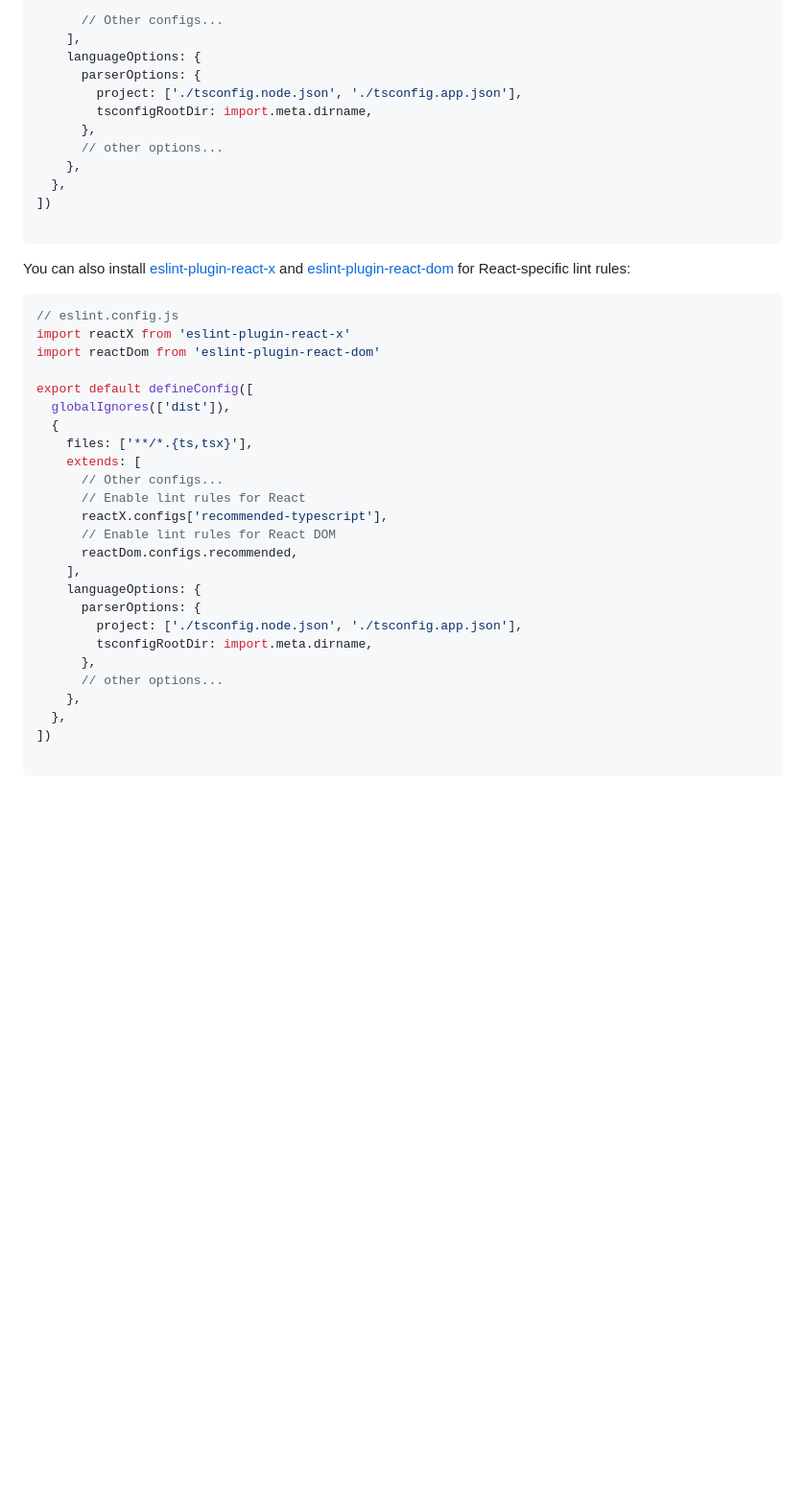
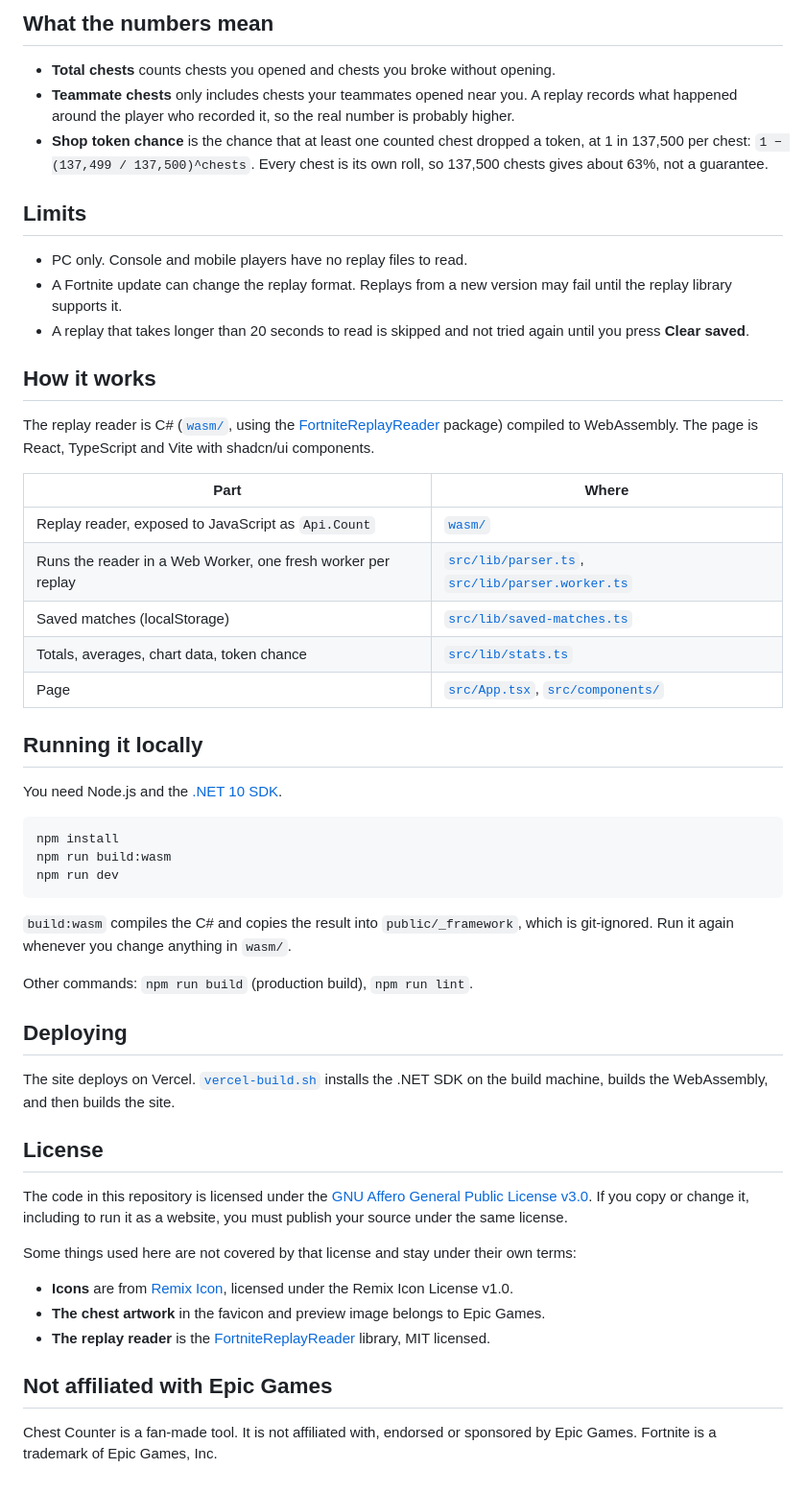
Before and after one commit to Jose-AE/fortnite-chest-counter, a Markdown page: README.md, the part around one of its changes. Shown at 96% size. Drawn GitHub-style; blank space fills up the shorter version.

````diff
--- a/README.md
+++ b/README.md
@@ -32,44 +22,56 @@ export default defineConfig([
 
-      // Other configs...
-    ],
-    languageOptions: {
-      parserOptions: {
-        project: ['./tsconfig.node.json', './tsconfig.app.json'],
-        tsconfigRootDir: import.meta.dirname,
-      },
-      // other options...
-    },
-  },
-])
+## What the numbers mean
+
+- **Total chests** counts chests you opened and chests you broke without opening.
+- **Teammate chests** only includes chests your teammates opened near you. A replay records what happened around the player who recorded it, so the real number is probably higher.
+- **Shop token chance** is the chance that at least one counted chest dropped a token, at 1 in 137,500 per chest: `1 − (137,499 / 137,500)^chests`. Every chest is its own roll, so 137,500 chests gives about 63%, not a guarantee.
+
+## Limits
+
+- PC only. Console and mobile players have no replay files to read.
+- A Fortnite update can change the replay format. Replays from a new version may fail until the replay library supports it.
+- A replay that takes longer than 20 seconds to read is skipped and not tried again until you press **Clear saved**.
+
+## How it works
+
+The replay reader is C# ([`wasm/`](wasm/), using the [FortniteReplayReader](https://www.nuget.org/packages/FortniteReplayReader) package) compiled to WebAssembly. The page is React, TypeScript and Vite with shadcn/ui components.
+
+| Part | Where |
+|---|---|
+| Replay reader, exposed to JavaScript as `Api.Count` | [`wasm/`](wasm/) |
+| Runs the reader in a Web Worker, one fresh worker per replay | [`src/lib/parser.ts`](src/lib/parser.ts), [`src/lib/parser.worker.ts`](src/lib/parser.worker.ts) |
+| Saved matches (localStorage) | [`src/lib/saved-matches.ts`](src/lib/saved-matches.ts) |
+| Totals, averages, chart data, token chance | [`src/lib/stats.ts`](src/lib/stats.ts) |
+| Page | [`src/App.tsx`](src/App.tsx), [`src/components/`](src/components/) |
+
+## Running it locally
+
+You need Node.js and the [.NET 10 SDK](https://dotnet.microsoft.com/download).
 
 ```
+npm install
+npm run build:wasm
+npm run dev
+```
 
-You can also install [eslint-plugin-react-x](https://npmx.dev/package/eslint-plugin-react-x) and [eslint-plugin-react-dom](https://npmx.dev/package/eslint-plugin-react-dom) for React-specific lint rules:
+`build:wasm` compiles the C# and copies the result into `public/_framework`, which is git-ignored. Run it again whenever you change anything in `wasm/`.
 
-```js
-// eslint.config.js
-import reactX from 'eslint-plugin-react-x'
-import reactDom from 'eslint-plugin-react-dom'
+Other commands: `npm run build` (production build), `npm run lint`.
 
-export default defineConfig([
-  globalIgnores(['dist']),
-  {
-    files: ['**/*.{ts,tsx}'],
-    extends: [
-      // Other configs...
-      // Enable lint rules for React
-      reactX.configs['recommended-typescript'],
-      // Enable lint rules for React DOM
-      reactDom.configs.recommended,
-    ],
-    languageOptions: {
-      parserOptions: {
-        project: ['./tsconfig.node.json', './tsconfig.app.json'],
-        tsconfigRootDir: import.meta.dirname,
-      },
-      // other options...
-    },
-  },
-])
+## Deploying
 
-```
+The site deploys on Vercel. [`vercel-build.sh`](vercel-build.sh) installs the .NET SDK on the build machine, builds the WebAssembly, and then builds the site.
+
+## License
+
+The code in this repository is licensed under the [GNU Affero General Public License v3.0](LICENSE). If you copy or change it, including to run it as a website, you must publish your source under the same license.
+
+Some things used here are not covered by that license and stay under their own terms:
+
+- **Icons** are from [Remix Icon](https://remixicon.com), licensed under the Remix Icon License v1.0.
+- **The chest artwork** in the favicon and preview image belongs to Epic Games.
+- **The replay reader** is the [FortniteReplayReader](https://www.nuget.org/packages/FortniteReplayReader) library, MIT licensed.
+
+## Not affiliated with Epic Games
+
+Chest Counter is a fan-made tool. It is not affiliated with, endorsed or sponsored by Epic Games. Fortnite is a trademark of Epic Games, Inc.
````
Also changed, not shown: other parts of README.md (+12 -22 lines), docs/screenshots/overview.png (added), docs/screenshots/with-teammates.png (added), public/og.png (added), 8 other files.
